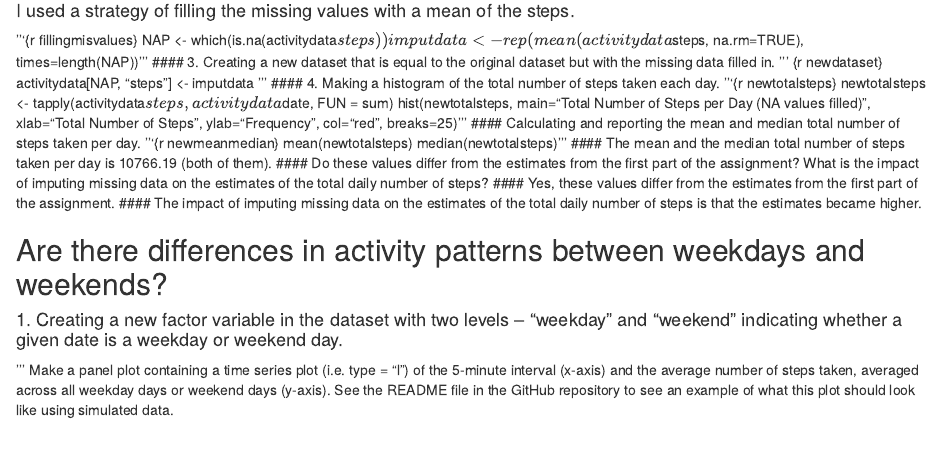
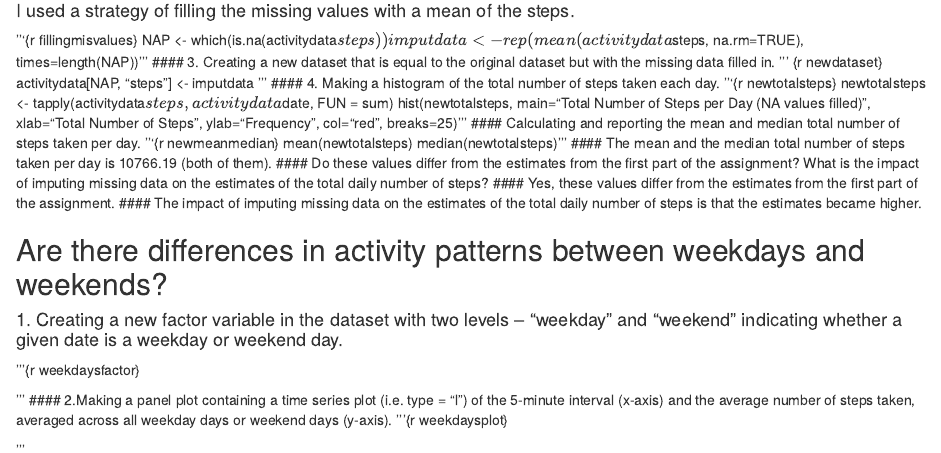
Before and after one commit to sagigr/Reproducible-Research-Peer-Assessment-1, an R Markdown document (PA1_Template.Rmd): the page in a window 1100 px wide, from 720 px down. Rendered offline with R 4.5, knitr and Pandoc, with nearby package versions.

Commit message:
Update PA1_Template.Rmd

```diff
--- a/PA1_Template.Rmd
+++ b/PA1_Template.Rmd
@@ -76,5 +76,10 @@ median(newtotalsteps)
 
 ## Are there differences in activity patterns between weekdays and weekends?
 #### 1. Creating a new factor variable in the dataset with two levels – “weekday” and “weekend” indicating whether a given date is a weekday or weekend day.
+'''{r weekdaysfactor}
+
 '''
-Make a panel plot containing a time series plot (i.e. type = "l") of the 5-minute interval (x-axis) and the average number of steps taken, averaged across all weekday days or weekend days (y-axis). See the README file in the GitHub repository to see an example of what this plot should look like using simulated data.
+#### 2.Making a panel plot containing a time series plot (i.e. type = "l") of the 5-minute interval (x-axis) and the average number of steps taken, averaged across all weekday days or weekend days (y-axis).
+'''{r weekdaysplot}
+
+'''
```
